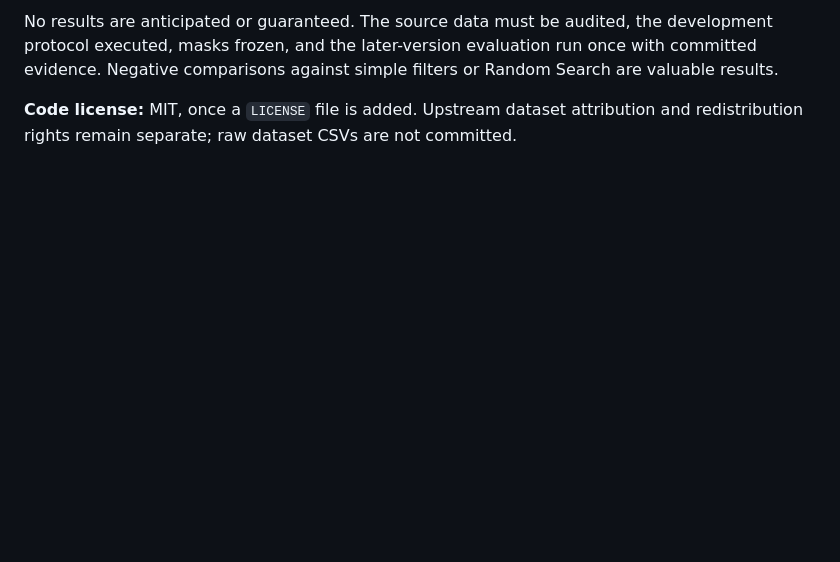
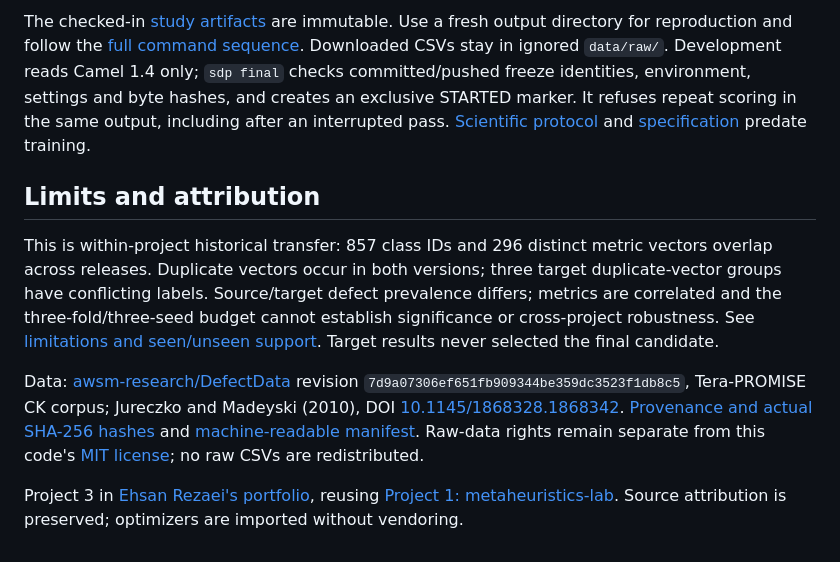
Before and after one commit to Ehsan-Rezaeii/software-defect-prediction, a Markdown page: README.md, the part around one of its changes. GitHub-like rendering; blank space fills up the shorter version.

```diff
--- a/README.md
+++ b/README.md
@@ -40,4 +44,10 @@ python -m pip install -e '.[dev]'
 
-No results are anticipated or guaranteed. The source data must be audited, the development protocol executed, masks frozen, and the later-version evaluation run once with committed evidence. Negative comparisons against simple filters or Random Search are valuable results.
+The checked-in [study artifacts](results/study/) are immutable. Use a fresh output directory for reproduction and follow the [full command sequence](docs/VERIFICATION.md). Downloaded CSVs stay in ignored `data/raw/`. Development reads Camel 1.4 only; `sdp final` checks committed/pushed freeze identities, environment, settings and byte hashes, and creates an exclusive STARTED marker. It refuses repeat scoring in the same output, including after an interrupted pass. [Scientific protocol](docs/EXPERIMENT_PROTOCOL.md) and [specification](docs/PROJECT_SPEC.md) predate training.
 
-**Code license:** MIT, once a `LICENSE` file is added. Upstream dataset attribution and redistribution rights remain separate; raw dataset CSVs are not committed.
+## Limits and attribution
+
+This is within-project historical transfer: 857 class IDs and 296 distinct metric vectors overlap across releases. Duplicate vectors occur in both versions; three target duplicate-vector groups have conflicting labels. Source/target defect prevalence differs; metrics are correlated and the three-fold/three-seed budget cannot establish significance or cross-project robustness. See [limitations and seen/unseen support](docs/RESULTS.md#interpretation-and-limitations). Target results never selected the final candidate.
+
+Data: [awsm-research/DefectData](https://github.com/awsm-research/DefectData) revision `7d9a07306ef651fb909344be359dc3523f1db8c5`, Tera-PROMISE CK corpus; Jureczko and Madeyski (2010), DOI [10.1145/1868328.1868342](https://doi.org/10.1145/1868328.1868342). [Provenance and actual SHA-256 hashes](docs/DATASET_PROVENANCE.md) and [machine-readable manifest](results/study/dataset_manifest.json). Raw-data rights remain separate from this code's [MIT license](LICENSE); no raw CSVs are redistributed.
+
+Project 3 in [Ehsan Rezaei's portfolio](https://github.com/Ehsan-Rezaeii), reusing [Project 1: metaheuristics-lab](https://github.com/Ehsan-Rezaeii/metaheuristics-lab). Source attribution is preserved; optimizers are imported without vendoring.
```
Also changed, not shown: other parts of README.md (+24 -20 lines), docs/RESULTS.md (added, +104 -0 lines), docs/VERIFICATION.md (added, +122 -0 lines), results/study/figures/confusion_matrices.png (added), results/study/figures/fitness_traces.png (added), results/study/figures/frozen_masks.png (added), results/study/figures/precision_recall.png (added), results/study/figures/search_cost.png (added), results/study/figures/target_comparison.png (added), 9 other files.
